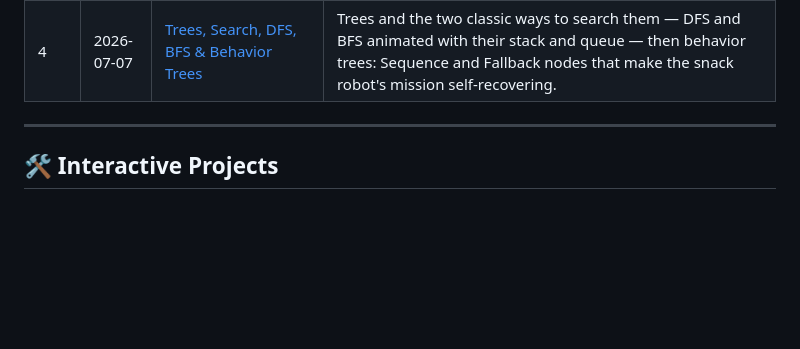
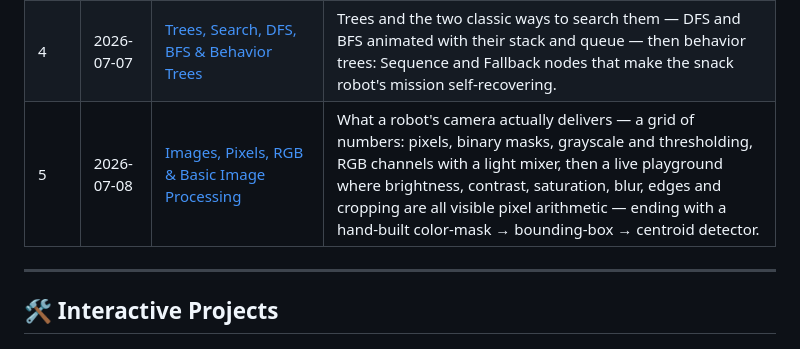
Before and after one commit to shashank3199/shashank3199.github.io, a Markdown page: README.md, the part around the change. Rendered like a GitHub page; blank space fills up the shorter version.

Commit message:
Add lesson details for Day 5 in README.md; include topic and link for Images, Pixels, RGB & Basic Image Processing

```diff
--- a/README.md
+++ b/README.md
@@ -22,6 +22,7 @@ A hands-on course that takes students from the underlying math up through search
 | 2   | 2026-07-02 | [Into 3D: Joints, Transformations & the Derivative](https://shashank3199.github.io/3d-joints-and-transformations/) | Sense–plan–act in detail, 3D coordinates (x-y-z = R-G-B), the six robot joint types, vectors three ways, matrices as transformations of space, and the derivative.                                                                                                                                                                                         |
 | 3   | 2026-07-06 | [Flowcharts, State Machines & Robot Task Logic](https://shashank3199.github.io/flowcharts-and-state-machines/)     | How a robot turns "I am hungry for some snacks" into a structured mission - flowchart symbols, states and transitions, and a fully animated snack-fetching state machine whose subroutines (LLM item selection, navigation, vision, point-cloud grouping, IK manipulation, and the acknowledgment loop) each unfold into their own step-through flowchart. |
 | 4   | 2026-07-07 | [Trees, Search, DFS, BFS & Behavior Trees](https://shashank3199.github.io/trees-search-and-behavior-trees/)        | Trees and the two classic ways to search them — DFS and BFS animated with their stack and queue — then behavior trees: Sequence and Fallback nodes that make the snack robot's mission self-recovering.                                                                                                                                                    |
+| 5   | 2026-07-08 | [Images, Pixels, RGB & Basic Image Processing](https://shashank3199.github.io/images-pixels-and-rgb/)              | What a robot's camera actually delivers — a grid of numbers: pixels, binary masks, grayscale and thresholding, RGB channels with a light mixer, then a live playground where brightness, contrast, saturation, blur, edges and cropping are all visible pixel arithmetic — ending with a hand-built color-mask → bounding-box → centroid detector.         |
 
 ---
 
```
